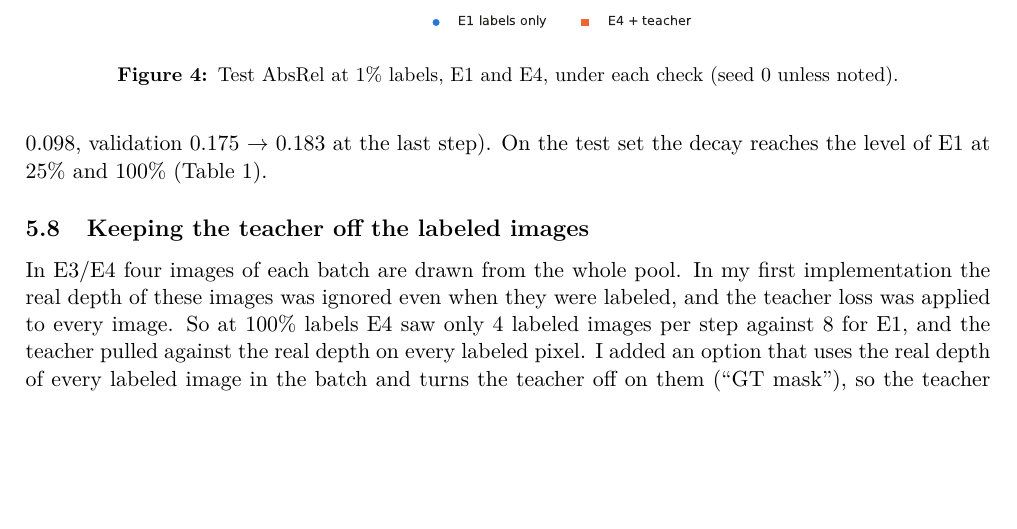
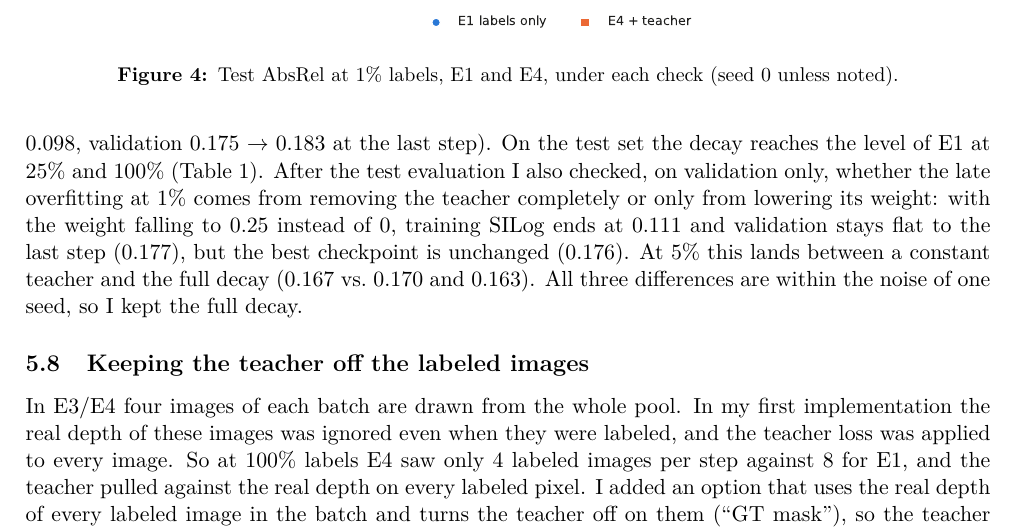
Before and after one commit to oguz-kagan-gocmez-edu/knowledge-distillation-depth, a LaTeX paper (docs/report/report.tex): part of page 8 of 13, cut so that both start at the same text, the shorter picture padded with empty space. Compiled offline with pdfLaTeX.

Commit message:
Add the teacher floor results (validation only)
floor_1_5: E4 + decay with the teacher weight falling to 0.25 instead
of 0, at 1% and 5%. Run after the test set and not evaluated on it.

```diff
--- a/docs/report/report.tex
+++ b/docs/report/report.tex
@@ -406,6 +406,12 @@ this removed most of the harm at 25\% and 100\% (E4 0.168 $\to$ 0.159, 0.164 $\t
 the best 5\% result so far (0.163), but at 1\% the student started to memorize again once the
 teacher was gone (training SILog 0.162 $\to$ 0.098, validation 0.175 $\to$ 0.183 at the last step).
 On the test set the decay reaches the level of E1 at 25\% and 100\% (Table~\ref{tab:test}).
+After the test evaluation I also checked, on validation only, whether the late overfitting at 1\%
+comes from removing the teacher completely or only from lowering its weight: with the weight
+falling to 0.25 instead of 0, training SILog ends at 0.111 and validation stays flat to the last
+step (0.177), but the best checkpoint is unchanged (0.176). At 5\% this lands between a constant
+teacher and the full decay (0.167 vs.\ 0.170 and 0.163). All three differences are within the noise
+of one seed, so I kept the full decay.
 
 \subsection{Keeping the teacher off the labeled images}
 \label{sec:gtmask}
```
Also changed, not shown: docs/official_runs.md (+1 -1 lines), docs/report/report.pdf, results/README.md, results/floor_1_5/examples.png (added), 2 other files.
